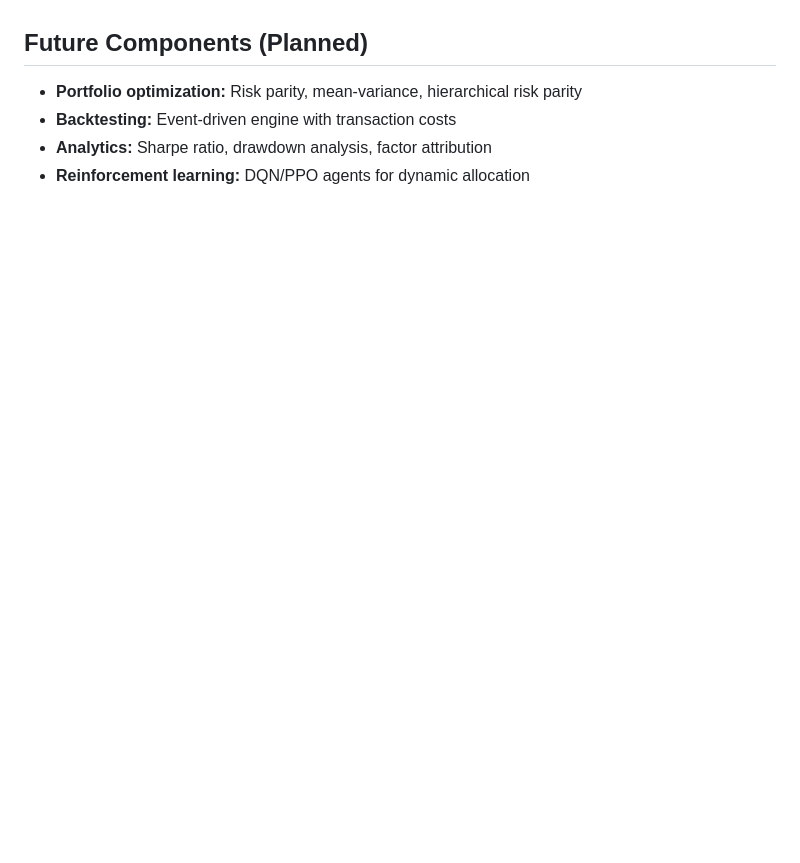
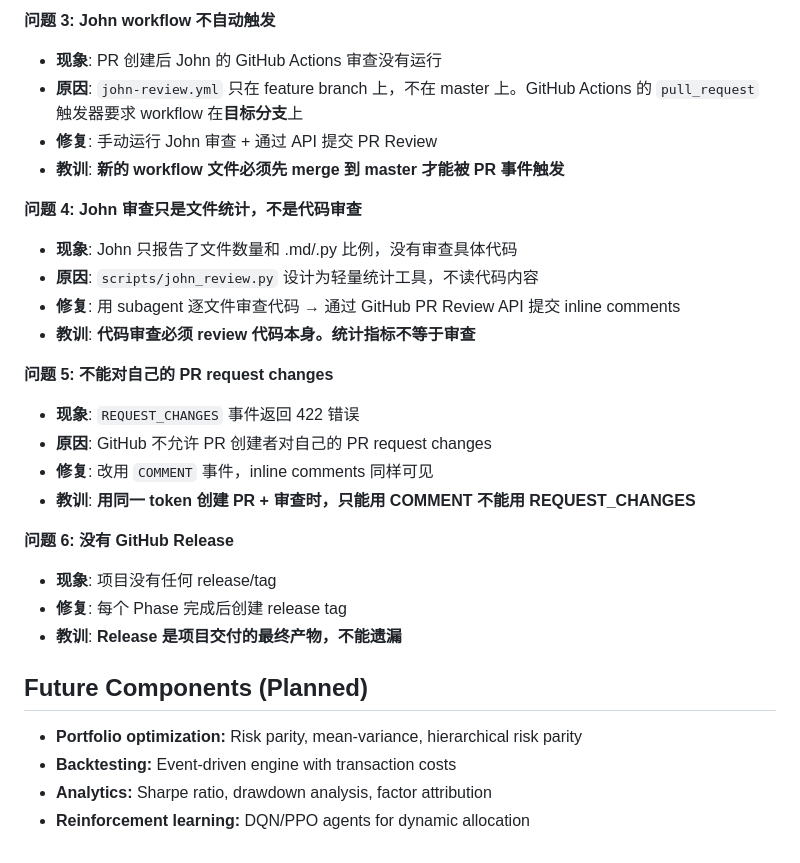
Before and after one commit to Jialin-Eddie/Multi-Asset-Strategy, a Markdown page: CLAUDE.md, the part around one of its changes. Drawn GitHub-style; blank space fills up the shorter version.

```diff
--- a/CLAUDE.md
+++ b/CLAUDE.md
@@ -137,3 +184,26 @@ Implement in `src/signals/` following the pattern: take DataFrame of prices, ret
+**问题 3: John workflow 不自动触发**
+- **现象**: PR 创建后 John 的 GitHub Actions 审查没有运行
+- **原因**: `john-review.yml` 只在 feature branch 上，不在 master 上。GitHub Actions 的 `pull_request` 触发器要求 workflow 在**目标分支**上
+- **修复**: 手动运行 John 审查 + 通过 API 提交 PR Review
+- **教训**: **新的 workflow 文件必须先 merge 到 master 才能被 PR 事件触发**
+
+**问题 4: John 审查只是文件统计，不是代码审查**
+- **现象**: John 只报告了文件数量和 .md/.py 比例，没有审查具体代码
+- **原因**: `scripts/john_review.py` 设计为轻量统计工具，不读代码内容
+- **修复**: 用 subagent 逐文件审查代码 → 通过 GitHub PR Review API 提交 inline comments
+- **教训**: **代码审查必须 review 代码本身。统计指标不等于审查**
+
+**问题 5: 不能对自己的 PR request changes**
+- **现象**: `REQUEST_CHANGES` 事件返回 422 错误
+- **原因**: GitHub 不允许 PR 创建者对自己的 PR request changes
+- **修复**: 改用 `COMMENT` 事件，inline comments 同样可见
+- **教训**: **用同一 token 创建 PR + 审查时，只能用 COMMENT 不能用 REQUEST_CHANGES**
+
+**问题 6: 没有 GitHub Release**
+- **现象**: 项目没有任何 release/tag
+- **修复**: 每个 Phase 完成后创建 release tag
+- **教训**: **Release 是项目交付的最终产物，不能遗漏**
+
 ## Future Components (Planned)
 
 - **Portfolio optimization:** Risk parity, mean-variance, hierarchical risk parity
```
Also changed, not shown: other parts of CLAUDE.md (+47 -0 lines).
